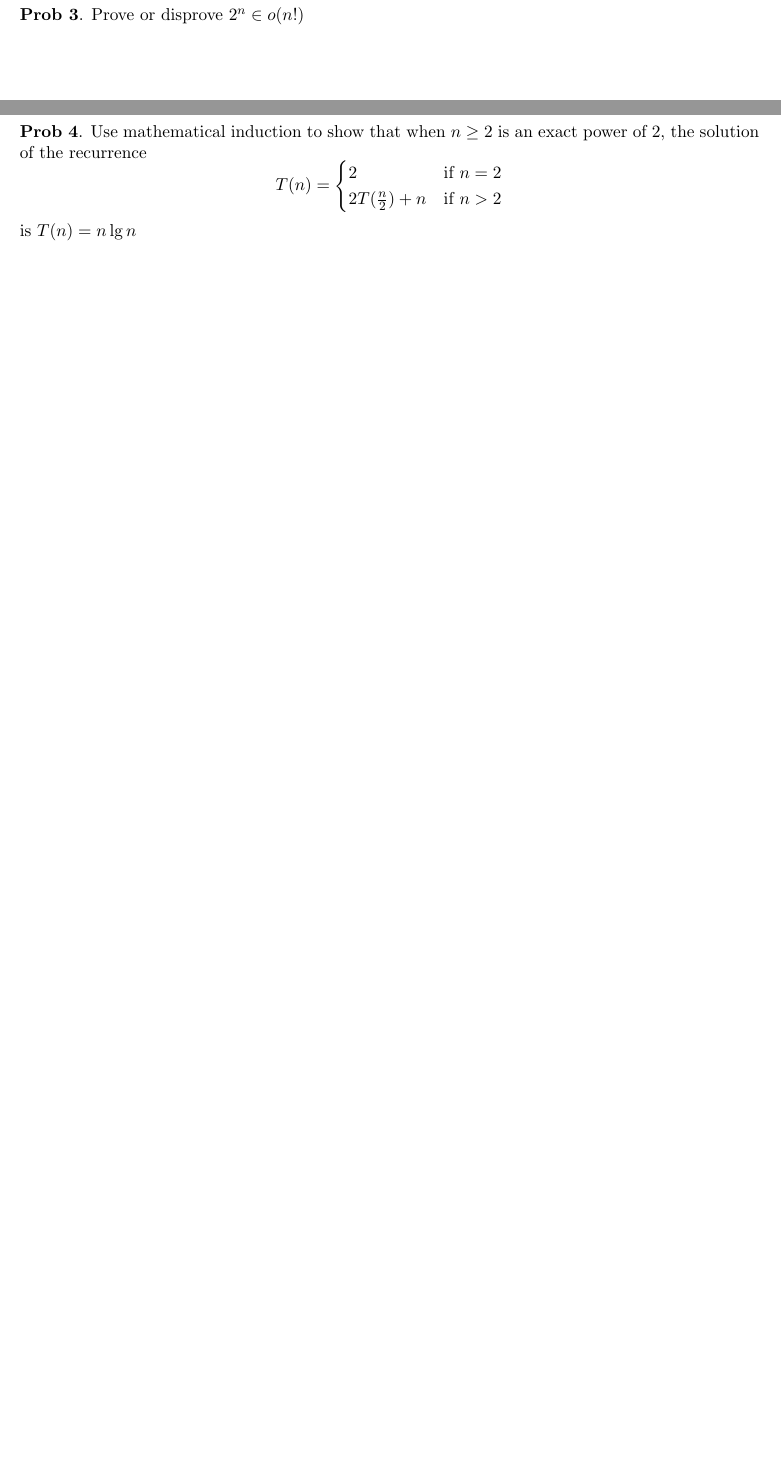
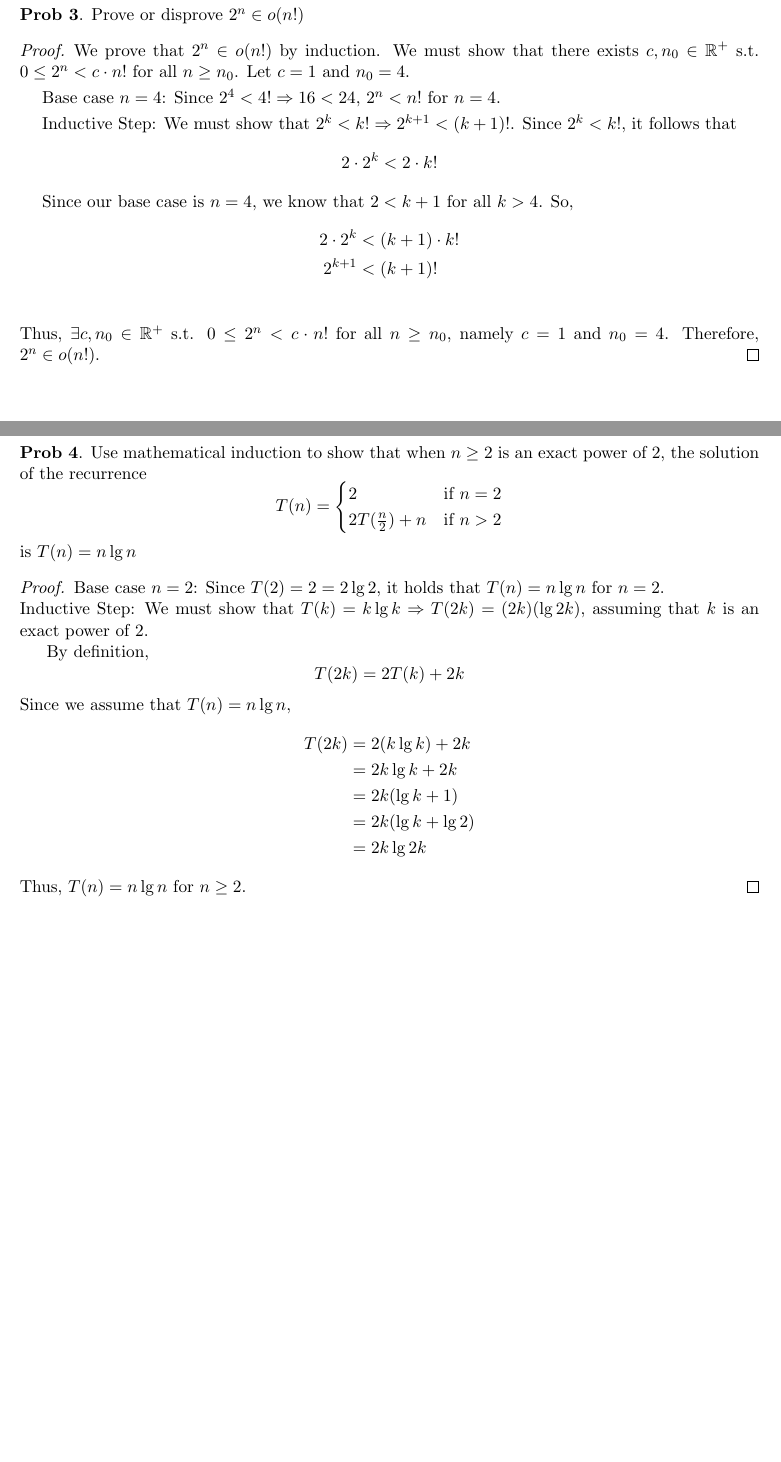
Before and after one commit to amadeusdotpng/csce_41303, a LaTeX problem sheet (homework_1/homework_1.tex): two parts of pages 3 and 4 of 5, joined at a grey line, cut so that both start at the same text, the shorter picture padded with empty space. Compiled offline with pdfLaTeX.

Commit message:
homework 1: finish problem 1, 3, 4

```diff
--- a/homework_1/homework_1.tex
+++ b/homework_1/homework_1.tex
@@ -151,6 +149,29 @@
 \problem{%
     Prove or disprove \(2^n \in o(n!)\)
 }
+
+\begin{proof}
+    We prove that \(2^n \in o(n!)\) by induction. We must show that there exists \(c, n_0 \in \bb{R}^+\) s.t. \(0 \leq 2^n < c \cdot n!\) for all \(n \geq n_0\). Let \(c = 1\) and \(n_0 = 4\).
+
+\begin{adjustwidth}{.5cm}{.5cm}
+\noindent
+Base case \(n = 4\): Since \(2^4 < 4! \Rightarrow 16 < 24\), \(2^n < n!\) for \(n = 4\).
+\end{adjustwidth}
+
+\begin{adjustwidth}{.5cm}{.5cm}
+\noindent
+Inductive Step: We must show that \(2^k < k! \Rightarrow 2^{k+1} < (k+1)!\). Since \(2^k < k!\), it follows that
+\[
+    2 \cdot 2^k < 2 \cdot k!
+\]
+Since our base case is \(n = 4\), we know that \(2 < k + 1\) for all \(k > 4\). So,
+\begin{align*}
+    2 \cdot 2^k &< (k+1) \cdot k! \\
+    2^{k+1}     &< (k+1)! \\
+\end{align*}
+\end{adjustwidth}
+Thus, \(\exists c, n_0 \in \bb{R}^+\) s.t. \(0 \leq 2^n < c \cdot n!\) for all \(n \geq n_0\), namely \(c = 1\) and \(n_0 = 4\). Therefore, \(2^n \in o(n!)\).
+\end{proof}
 % --------- Problem 3 --------- %
 
 \pagebreak
@@ -166,6 +187,27 @@
     \]
 is \(T(n) = n \lg n\)
 }
+
+\begin{proof}
+Base case \(n = 2\): Since \(T(2) = 2 = 2 \lg 2\), it holds that \(T(n) = n \lg n\) for \(n = 2\).
+
+\noindent
+Inductive Step: We must show that \(T(k) = k \lg k \Rightarrow T(2k) = (2k) (\lg 2k)\), assuming that \(k\) is an exact power of 2.
+
+By definition,
+\[
+    T(2k) = 2 T(k) + 2k
+\]
+Since we assume that \(T(n) = n \lg n\),
+\begin{align*}
+    T(2k) &= 2 (k \lg k) + 2k \\
+          &= 2k \lg k + 2k \\
+          &= 2k (\lg k + 1) \\
+          &= 2k (\lg k + \lg 2) \\
+          &= 2k \lg 2k
+\end{align*}
+Thus, \(T(n) = n \lg n\) for \(n \geq 2\).
+\end{proof}
 % --------- Problem 4 --------- %
 
 \pagebreak
```
Also changed, not shown: homework_1/homework_1.tex (12 more changed lines).
